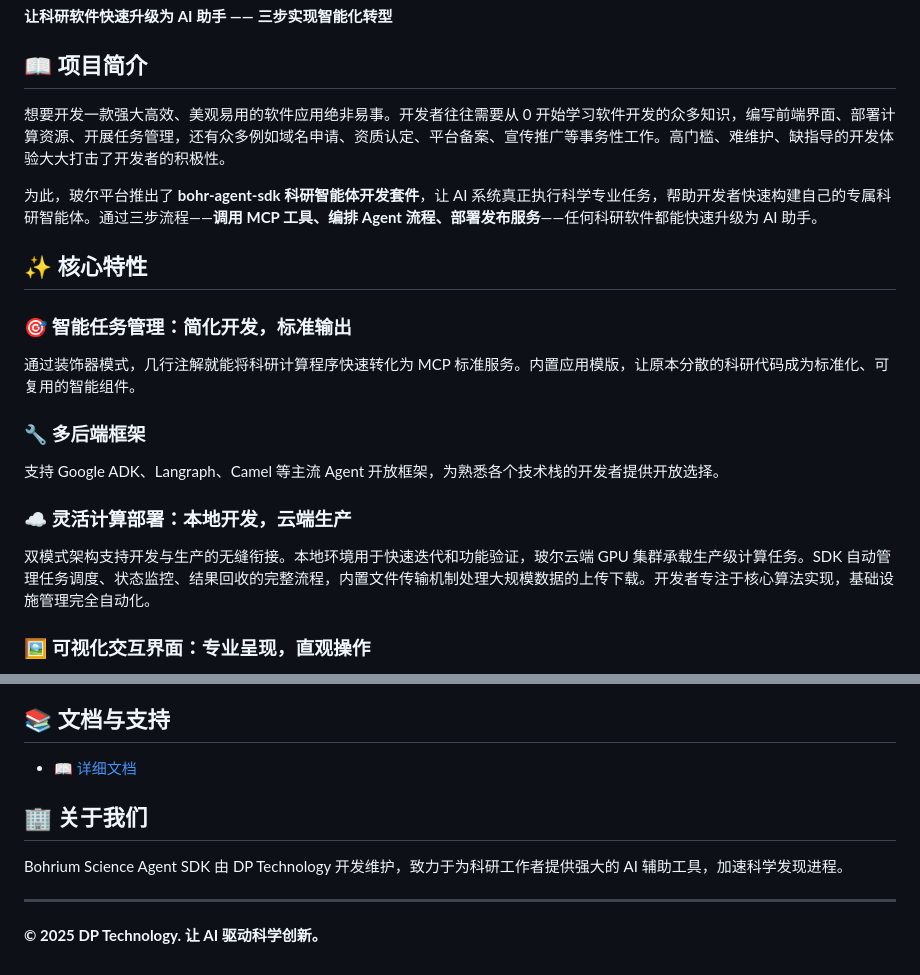
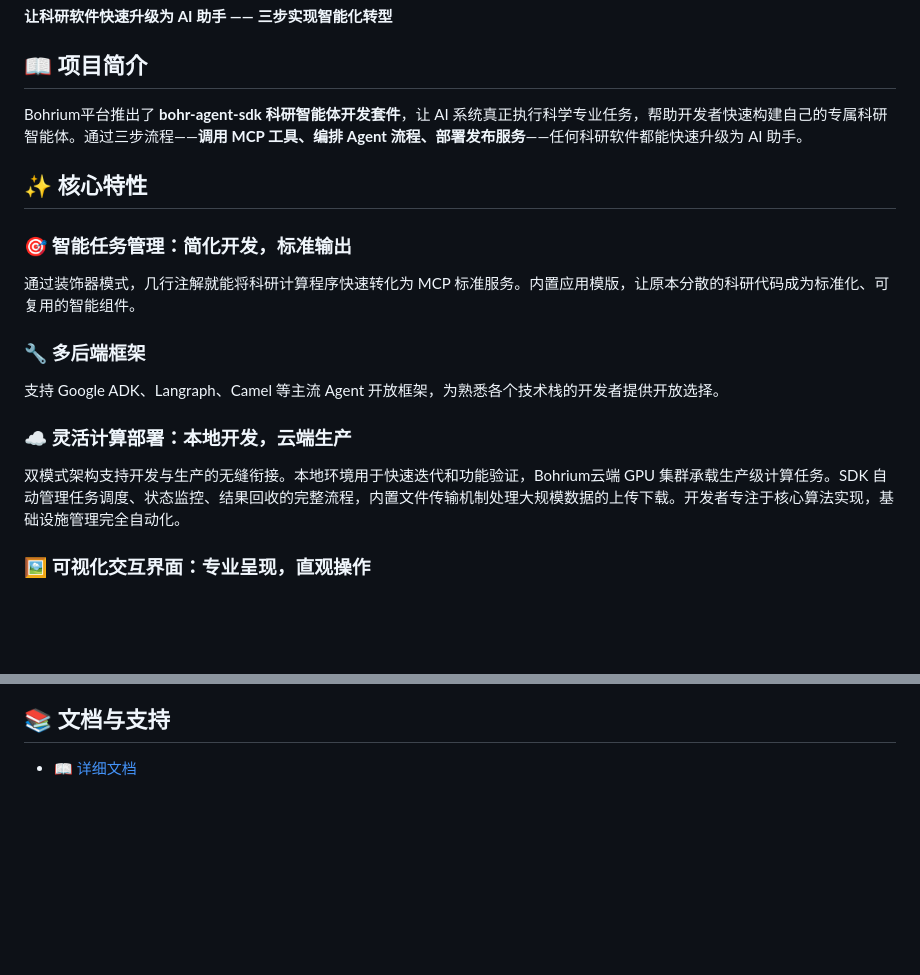
Before and after one commit to lhhhappy/bohr-agent-sdk, a Markdown page: README.md, 2 parts joined by grey strips. Drawn GitHub-style; blank space fills up the shorter version.

```diff
--- a/README.md
+++ b/README.md
@@ -4,9 +4,7 @@
 
 ## 📖 项目简介
 
-想要开发一款强大高效、美观易用的软件应用绝非易事。开发者往往需要从 0 开始学习软件开发的众多知识，编写前端界面、部署计算资源、开展任务管理，还有众多例如域名申请、资质认定、平台备案、宣传推广等事务性工作。高门槛、难维护、缺指导的开发体验大大打击了开发者的积极性。
-
-为此，玻尔平台推出了 **bohr-agent-sdk 科研智能体开发套件**，让 AI 系统真正执行科学专业任务，帮助开发者快速构建自己的专属科研智能体。通过三步流程——**调用 MCP 工具、编排 Agent 流程、部署发布服务**——任何科研软件都能快速升级为 AI 助手。
+Bohrium平台推出了 **bohr-agent-sdk 科研智能体开发套件**，让 AI 系统真正执行科学专业任务，帮助开发者快速构建自己的专属科研智能体。通过三步流程——**调用 MCP 工具、编排 Agent 流程、部署发布服务**——任何科研软件都能快速升级为 AI 助手。
 
 ## ✨ 核心特性
 
@@ -17,7 +15,7 @@
 支持 Google ADK、Langraph、Camel 等主流 Agent 开放框架，为熟悉各个技术栈的开发者提供开放选择。
 
 ### ☁️ 灵活计算部署：本地开发，云端生产
-双模式架构支持开发与生产的无缝衔接。本地环境用于快速迭代和功能验证，玻尔云端 GPU 集群承载生产级计算任务。SDK 自动管理任务调度、状态监控、结果回收的完整流程，内置文件传输机制处理大规模数据的上传下载。开发者专注于核心算法实现，基础设施管理完全自动化。
+双模式架构支持开发与生产的无缝衔接。本地环境用于快速迭代和功能验证，Bohrium云端 GPU 集群承载生产级计算任务。SDK 自动管理任务调度、状态监控、结果回收的完整流程，内置文件传输机制处理大规模数据的上传下载。开发者专注于核心算法实现，基础设施管理完全自动化。
 
 ### 🖼️ 可视化交互界面：专业呈现，直观操作
 基于 React 现代框架，一键部署功能完备的 Web 应用。内置 3D 分子可视化引擎，支持多种结构格式和渲染模式，实现分子结构的交互式展示。实时数据同步保证计算状态即时更新，多会话管理支持并行任务处理。集成文件管理、项目切换、权限控制等企业级功能。将命令行工具升级为专业的可视化应用，大幅提升用户体验和工具可用性。
@@ -222,11 +230,3 @@ SDK 提供实时任务状态监控，支持：
 ## 📚 文档与支持
 
 - 📖 [详细文档](https://dptechnology.feishu.cn/wiki/ZSj9wbLJEiwdNek0Iu7cKsFanuW)
-
-## 🏢 关于我们
-
-Bohrium Science Agent SDK 由 DP Technology 开发维护，致力于为科研工作者提供强大的 AI 辅助工具，加速科学发现进程。
-
----
-
-**© 2025 DP Technology. 让 AI 驱动科学创新。**
```
Also changed, not shown: other parts of README.md (+10 -0 lines), README_EN.md (+11 -3 lines).
